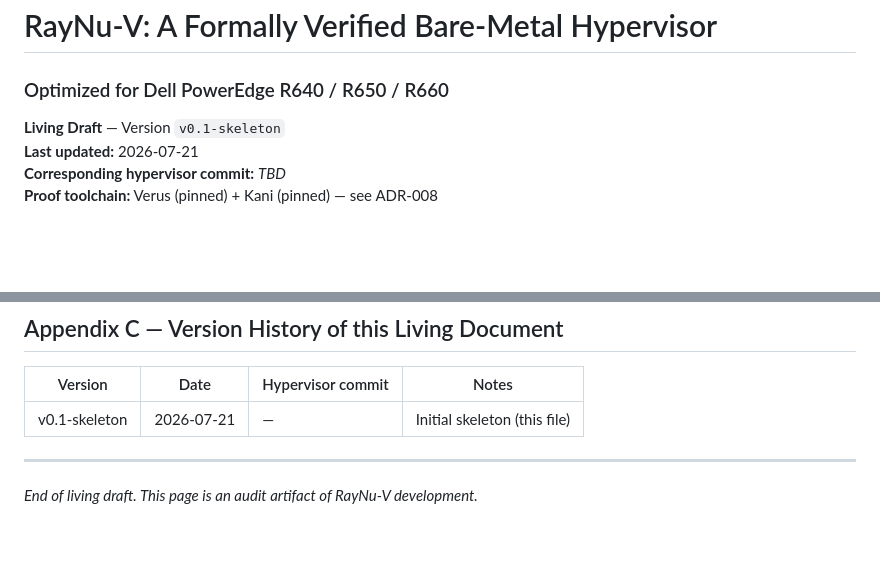
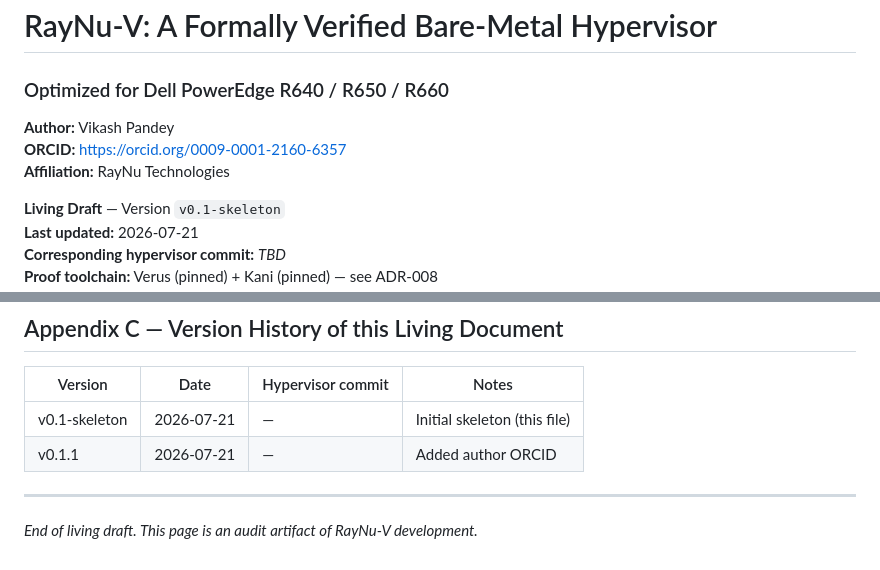
Before and after one commit to vikkp/RayNu, a Markdown page: docs/paper/RayNu-V-Verification-Paper.md, 2 parts joined by grey strips. Drawn GitHub-style; blank space fills up the shorter version.

Commit message:
docs(paper): add author ORCID (0009-0001-2160-6357)
Record ORCID iD for Vikash Pandey on the living verification paper
per ADR-010. Ready for future conference / arXiv snapshot.

```diff
--- a/docs/paper/RayNu-V-Verification-Paper.md
+++ b/docs/paper/RayNu-V-Verification-Paper.md
@@ -1,5 +1,9 @@
 # RayNu-V: A Formally Verified Bare-Metal Hypervisor
 ### Optimized for Dell PowerEdge R640 / R650 / R660
+
+**Author:** Vikash Pandey
+**ORCID:** [https://orcid.org/0009-0001-2160-6357](https://orcid.org/0009-0001-2160-6357)
+**Affiliation:** RayNu Technologies
 
 **Living Draft** — Version `v0.1-skeleton`
 **Last updated:** 2026-07-21
@@ -230,6 +234,7 @@ No claim advances without such a block.
 | Version          | Date       | Hypervisor commit | Notes                          |
 |------------------|------------|-------------------|--------------------------------|
 | v0.1-skeleton    | 2026-07-21 | —                 | Initial skeleton (this file)   |
+| v0.1.1           | 2026-07-21 | —                 | Added author ORCID             |
 
 ---
 
```
